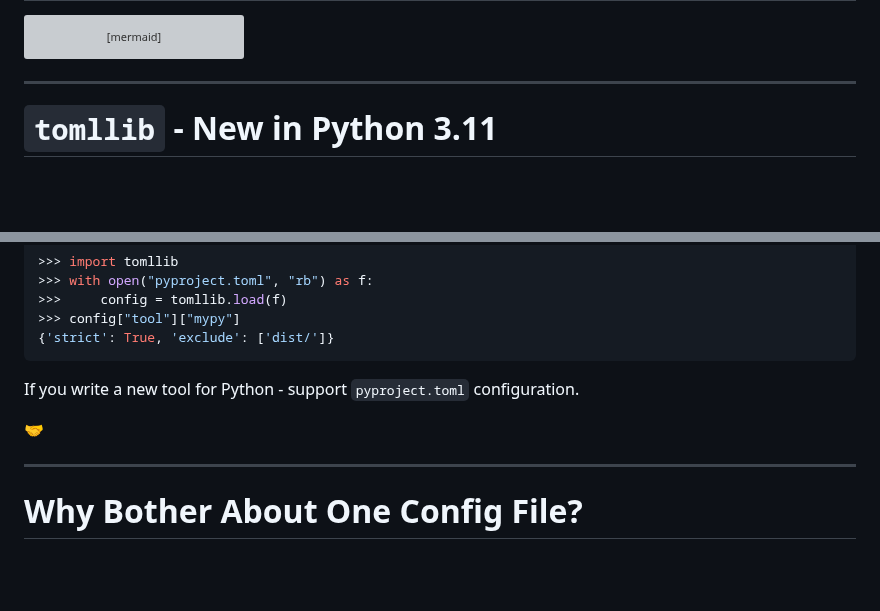
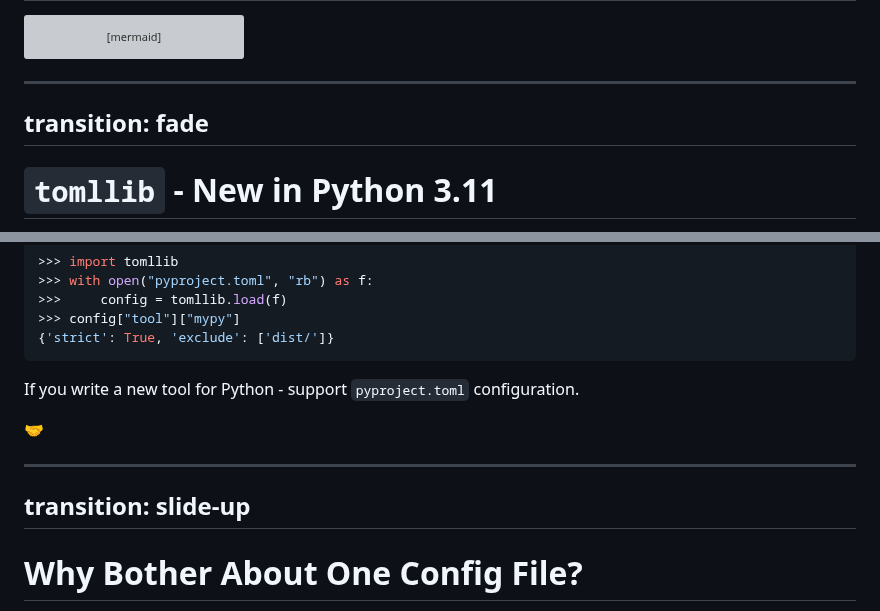
Before and after one commit to jond01/pycon-il-23, a Markdown page: slides.md, 2 parts joined by grey strips. Rendered like a GitHub page; blank space fills up the shorter version; grey boxes are pictures that could not be loaded.

Commit message:
Update the transitions

```diff
--- a/slides.md
+++ b/slides.md
@@ -533,6 +533,8 @@ Black, Tox, and Ruff.
 -->
 
 ---
+transition: fade
+---
 
 # `tomllib` - New in Python 3.11
 
@@ -567,6 +569,8 @@ In Python 3.11+ - use the builtin `tomllib` for reading it.
 https://docs.python.org/3/whatsnew/3.11.html#summary-release-highlights
 -->
 
+---
+transition: slide-up
 ---
 
 # Why Bother About One Config File?
```
